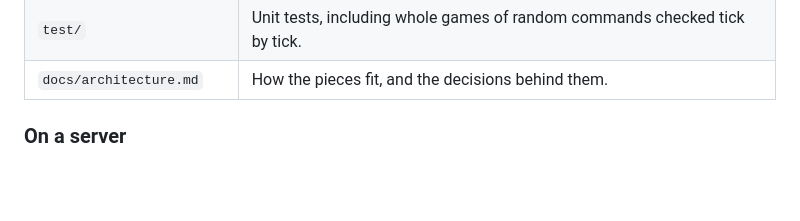
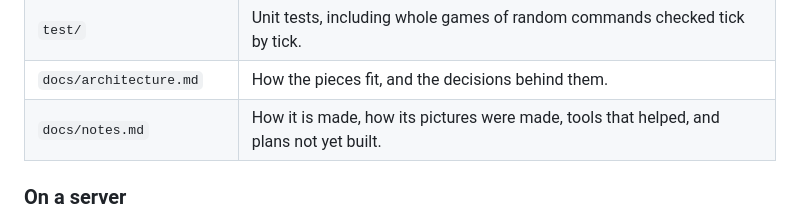
Before and after one commit to Andrejs4/vigame, a Markdown page: README.md, the part around the change. Drawn GitHub-style; blank space fills up the shorter version.

```diff
--- a/README.md
+++ b/README.md
@@ -365,6 +365,7 @@ have one, install it with `npx playwright install chromium`.
 | `scripts/smoke.js` | Playwright check of the page through the game server: three browsers, a subfolder proxy, a phone. |
 | `test/` | Unit tests, including whole games of random commands checked tick by tick. |
 | `docs/architecture.md` | How the pieces fit, and the decisions behind them. |
+| `docs/notes.md` | How it is made, how its pictures were made, tools that helped, and plans not yet built. |
 
 ### On a server
 
```
Also changed, not shown: CLAUDE.md (+32 -2 lines), docs/notes.md (added, +193 -0 lines).
